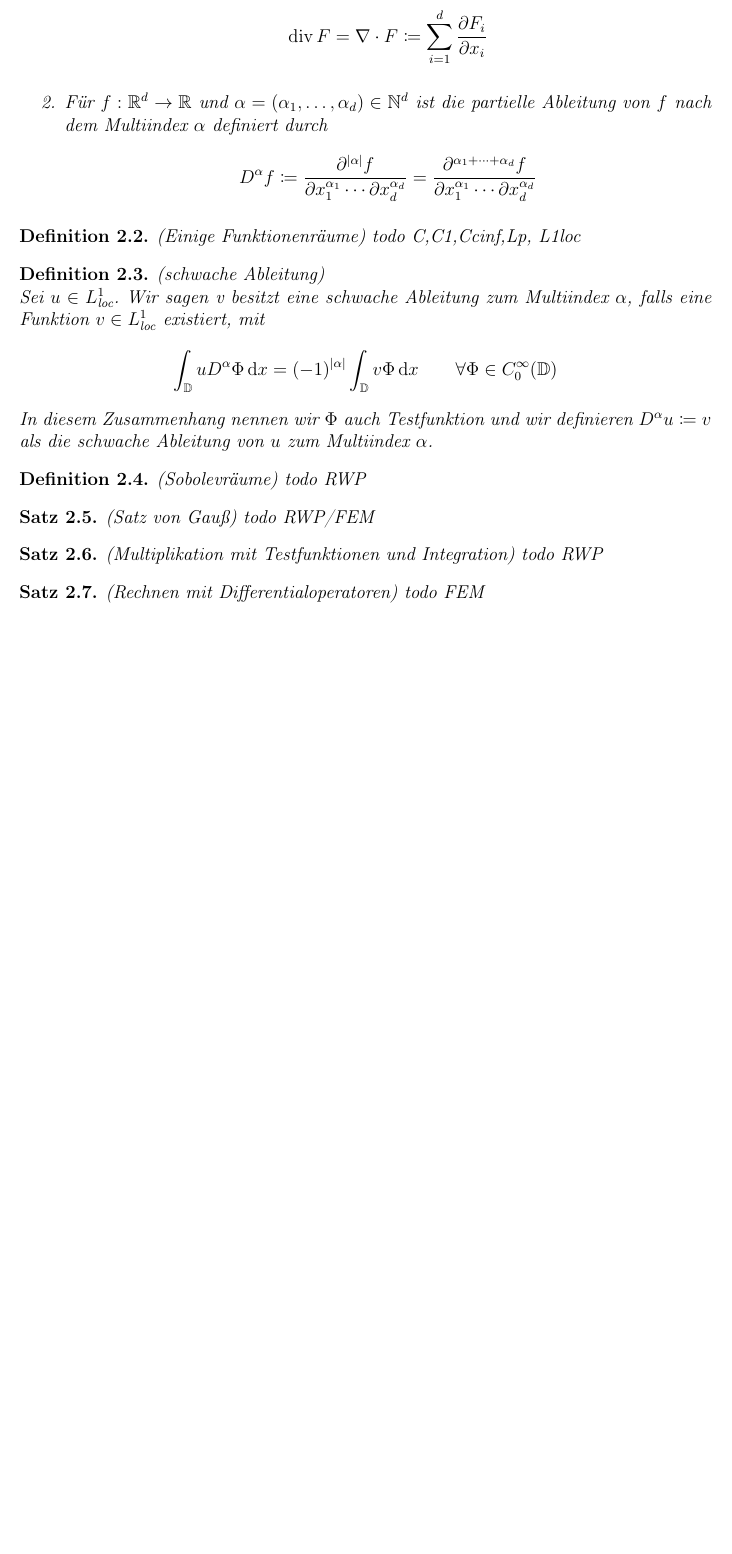
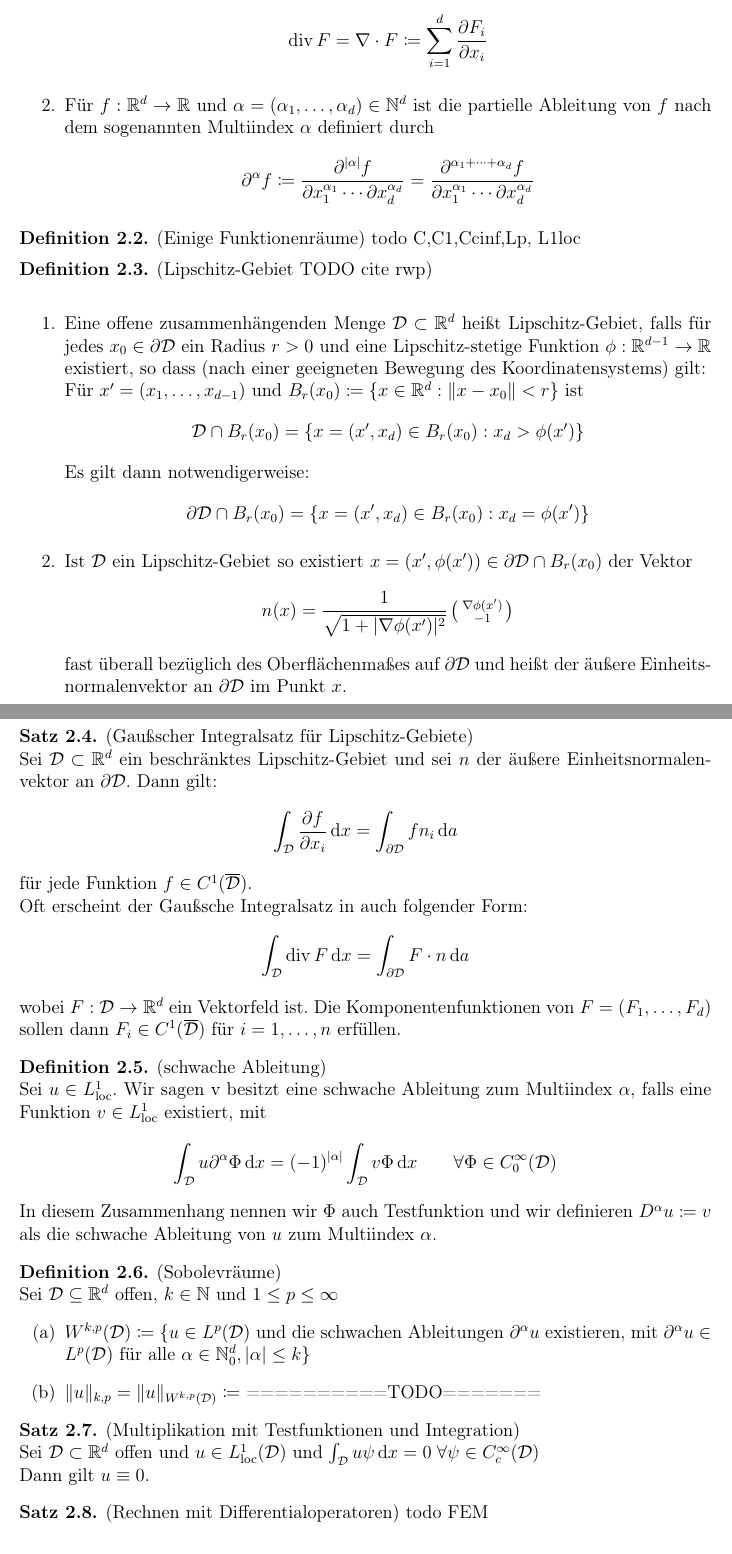
Before and after one commit to udicr/BachelorThesisMLMC, a LaTeX document (bachelorarbeit.tex, which reads grundlage1.tex): part of page 5 of 16 before the commit and two parts of pages 5 and 6 of 17 after it, the two joined at a grey line, cut so that both start at the same text, the shorter picture padded with empty space. Compiled offline with pdfLaTeX.

Commit message:
Grundlagen1

```diff
--- a/bachelorarbeit.tex
+++ b/bachelorarbeit.tex
@@ -23,6 +23,7 @@
 \usepackage{setspace}
 \usepackage{url}
 \usepackage{mathtools}
+\usepackage{enumitem}
 
 
 % Abstand obere Blattkante zur Kopfzeile ist 2.54cm - 15mm
@@ -32,6 +33,7 @@
 % Umgebungen für Definitionen, Sätze, usw.
 % Es werden Sätze, Definitionen etc innerhalb einer Section mit
 % 1.1, 1.2 etc durchnummeriert, ebenso die Gleichungen mit (1.1), (1.2) ..
+\theoremstyle{definition}
 \newtheorem{Satz}{Satz}[section]
 \newtheorem{Definition}[Satz]{Definition}
 \newtheorem{Lemma}[Satz]{Lemma}
@@ -51,9 +53,10 @@
 % eigene Definitionen
 \newcommand{\dx}{\, \mathrm{d} x}
 \newcommand{\da}{\, \mathrm{d} a}
+\newcommand{\icol}[1]{%inline row vector
+		\left(	\begin{smallmatrix}#1\end{smallmatrix} \right) %
+	}
 \DeclareMathOperator{\dive}{div}
-
-
 
 \begin{document}
   % Keine Seitenzahlen im Vorspann
--- a/grundlage1.tex
+++ b/grundlage1.tex
@@ -6,32 +8,73 @@ Sei $\mathbb{D} \subseteq \R^d$ für $d\in \N$
 			\begin{align*}
 				\dive F = \nabla \cdot F \coloneqq \sum_{i=1}^{d} \frac{\partial F_i}{ \partial x_i}
 			\end{align*}
-		\item Für $f: \R^d \to \R$ und $\alpha = (\alpha_1,\dots,\alpha_d) \in \N^d$ ist die partielle Ableitung von $f$ nach dem Multiindex $\alpha$ definiert durch
+		\item Für $f: \R^d \to \R$ und $\alpha = (\alpha_1,\dots,\alpha_d) \in \N^d$ ist die partielle Ableitung von $f$ nach dem sogenannten Multiindex $\alpha$ definiert durch
 			\begin{align*}
-				D^{\alpha}f \coloneqq
+				\partial^{\alpha}f \coloneqq
 				\frac{\partial^{|\alpha|} f}{\partial x_1 ^{\alpha_1} \cdots  \partial x_d^{\alpha_d} }
 				=\frac{\partial^{\alpha_1+\dots +\alpha_d} f}{\partial x_1 ^{\alpha_1} \cdots  \partial x_d^{\alpha_d} }
 			\end{align*}
 	\end{enumerate}
 \end{Definition}
+
 \begin{Definition}(Einige Funktionenräume)
 	todo C,C1,Ccinf,Lp, L1loc
 \end{Definition}
+
+\begin{Definition}(Lipschitz-Gebiet TODO cite rwp) \newline
+	\begin{enumerate}
+		\item Eine offene zusammenhängenden Menge $\mathcal{D} \subset \R^d$ heißt Lipschitz-Gebiet, falls für jedes $x_0 \in \partial \mathcal{D}$ ein Radius $r>0$ und eine Lipschitz-stetige Funktion $\phi : \R^{d-1} \to \R$ existiert, so dass (nach einer geeigneten Bewegung des Koordinatensystems) gilt: \\
+		Für $ x' = (x_1,\dots,x_{d-1})  \text{ und } B_r(x_0) \coloneqq \{ x\in \R^d : \lVert x-x_0 \rVert < r\}  \text{ ist }$
+			\begin{align*}
+				\mathcal{D} \cap B_r(x_0) = \{x = (x',x_d) \in B_r(x_0): x_d > \phi(x')\}
+			\end{align*}
+		Es gilt dann notwendigerweise:
+			\begin{align*}
+				\partial \mathcal{D} \cap B_r(x_0) = \{x = (x',x_d) \in B_r(x_0): x_d = \phi(x')\}
+			\end{align*}
+		\item Ist $\mathcal{D}$ ein Lipschitz-Gebiet so existiert $x = (x',\phi(x')) \in \partial \mathcal{D} \cap B_r(x_0)$ der Vektor
+			\begin{align*}
+				n(x) = \frac{1}{\sqrt{1+|\nabla \phi(x')|^2}} \icol{\nabla \phi(x')\\-1}
+			\end{align*}
+		fast überall bezüglich des Oberflächenmaßes auf $\partial \mathcal{D}$ und heißt der äußere
+		Einheitsnormalenvektor an $\partial \mathcal{D}$ im Punkt $x$.
+	\end{enumerate}
+
+\end{Definition}
+
+
+\begin{Satz} (Gaußscher Integralsatz für Lipschitz-Gebiete) \newline
+ 	Sei $\mathcal{D}  \subset \R^d$ ein beschränktes Lipschitz-Gebiet und sei $n$ der äußere Einheitsnormalenvektor an $\partial \mathcal{D}$. Dann gilt:
+ 		\begin{align*}
+	 		\int_{\mathcal{D}} \frac{\partial f}{\partial x_i} \dx  = \int_{\partial \mathcal{D}} f n_i \da
+ 		\end{align*}
+ 		für jede Funktion $f \in C^1(\overline{\mathcal{D}})$. \\
+ 		Oft erscheint der Gaußsche Integralsatz in auch folgender Form:
+ 		\begin{align*}
+ 		\int_{\mathcal{D}} \dive F \dx =  \int_{\partial \mathcal{D}} F \cdot n \da
+ 		\end{align*}
+ 		wobei $F:\mathcal{D} \to \R^d$ ein Vektorfeld ist. Die Komponentenfunktionen von $F = (F_1,\dots,F_d)$ sollen dann $F_i \in C^1(\overline{\mathcal{D}})$ für $i=1,\dots,n$ erfüllen.
+\end{Satz}
+
+
 \begin{Definition}(schwache Ableitung)\\
 	Sei $u \in L_{\text{loc}}^1$. Wir sagen v besitzt eine schwache Ableitung zum Multiindex $\alpha$, falls eine Funktion $v \in L_{\text{loc}}^1$ existiert, mit
-	\begin{align*}
-		\int_{\mathbb{D}} u D^{\alpha} \Phi \dx = (-1)^{|\alpha|} \int_{\mathbb{D}} v \Phi \dx \qquad \forall \Phi \in C_0^{\infty}(\mathbb{D})
-	\end{align*}
+		\begin{align*}
+			\int_{\mathcal{D}} u \partial^{\alpha} \Phi \dx = (-1)^{|\alpha|} \int_{\mathcal{D}} v \Phi \dx \qquad \forall \Phi \in C_0^{\infty}(\mathcal{D})
+		\end{align*}
 	In diesem Zusammenhang nennen wir $\Phi$ auch Testfunktion und wir definieren $D^{\alpha} u \coloneqq v$ als die schwache Ableitung von $u$ zum Multiindex $\alpha$.
 \end{Definition}
-\begin{Definition}(Sobolevräume)
-	todo RWP
+\begin{Definition}(Sobolevräume)\\
+	Sei $\mathcal{D} \subseteq \R^d $ offen, $ k \in \N $ und $ 1 \leq p \leq \infty $
+	\begin{enumerate}[label=(\alph*)]
+		\item $ W^{k,p} (\mathcal{D}) \coloneqq \{ u \in L^p(\mathcal{D})$ und die schwachen Ableitungen $ \partial^{\alpha}u $ existieren, mit $ \partial^{\alpha}u \in L^p(\mathcal{D}) $ für alle $ \alpha \in \N_0^d , |\alpha| \leq k \} $
+		\item $ \lVert u \rVert_{k,p} =  \lVert u \rVert_{W^{k,p}(\mathcal{D})} \coloneqq  $ ==========TODO=======
+	\end{enumerate}
 \end{Definition}
-\begin{Satz} (Satz von Gauß)
-	todo RWP/FEM
-\end{Satz}
-\begin{Satz}(Multiplikation mit Testfunktionen und Integration)
-	todo RWP
+
+\begin{Satz}(Multiplikation mit Testfunktionen und Integration) \\
+	Sei $\mathcal{D} \subset \R^d$ offen und $u \in L_{\text{loc}}^1(\mathcal{D})$ und $\int_{\mathcal{D}} u \psi \dx = 0 \; \forall \psi \in C_c^{\infty}(\mathcal{D})$ \\
+	Dann gilt $ u \equiv 0 $.
 \end{Satz}
 \begin{Satz} (Rechnen mit Differentialoperatoren)
 	todo FEM
```
Also changed, not shown: FEM_Pot.tex (+5 -5 lines), bachelorarbeit.pdf, grundlage1.tex (4 more changed lines).
